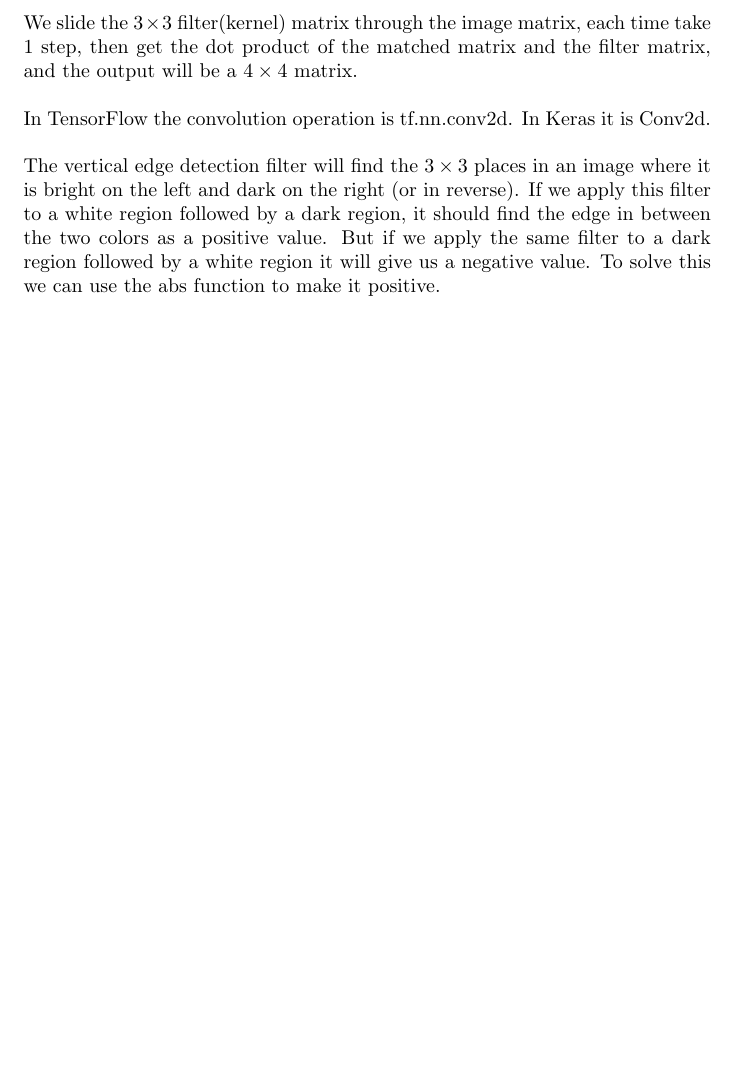
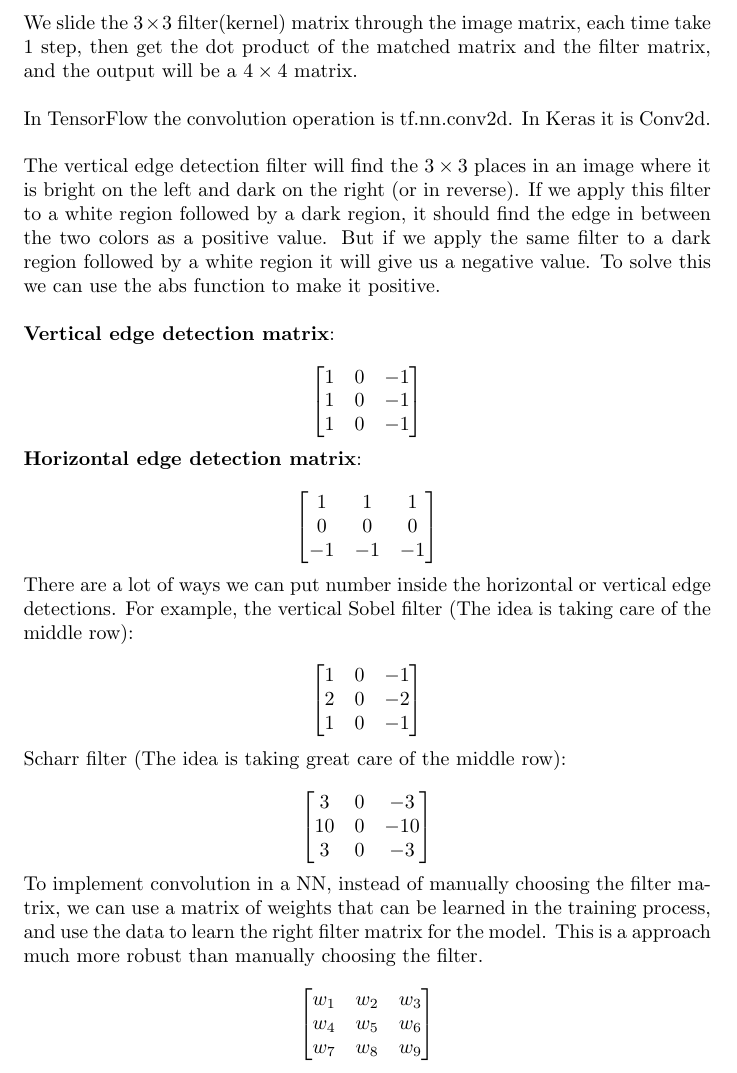
Before and after one commit to MDataResearch/ml_notes, a LaTeX document (dl_course/note/main.tex): part of page 37 of 37, cut so that both start at the same text, the shorter picture padded with empty space. Compiled offline with pdfLaTeX.

Commit message:
filter matrix

```diff
--- a/dl_course/note/main.tex
+++ b/dl_course/note/main.tex
@@ -1371,6 +1371,58 @@ Dev and test sets have to come from the same distribution. Choose dev set and te
 
 \noindent The vertical edge detection filter will find the \(3 \times 3\) places in an image where it is bright on the left and dark on the right (or in reverse). If we apply this filter to a white region followed by a dark region, it should find the edge in between the two colors as a positive value. But if we apply the same filter to a dark region followed by a white region it will give us a negative value. To solve this we can use the abs function to make it positive.
 
+\bigskip
+
+\noindent \textbf{Vertical edge detection matrix}:
+
+\[
+\begin{bmatrix}
+1 & 0 & -1\\
+1 & 0 & -1\\
+1 & 0 & -1
+\end{bmatrix}
+\]
+
+\noindent \textbf{Horizontal edge detection matrix}:
+
+\[
+\begin{bmatrix}
+1 & 1 & 1\\
+0 & 0 & 0\\
+-1 & -1 & -1
+\end{bmatrix}
+\]
+
+\noindent There are a lot of ways we can put number inside the horizontal or vertical edge detections. For example, the vertical Sobel filter (The idea is taking care of the middle row):
+
+\[
+\begin{bmatrix}
+1 & 0 & -1\\
+2 & 0 & -2\\
+1 & 0 & -1
+\end{bmatrix}
+\]
+
+\noindent Scharr filter (The idea is taking great care of the middle row):
+
+\[
+\begin{bmatrix}
+3 & 0 & -3\\
+10 & 0 & -10\\
+3 & 0 & -3
+\end{bmatrix}
+\]
+
+\noindent To implement convolution in a NN, instead of manually choosing the filter matrix, we can use a matrix of weights that can be learned in the training process, and use the data to learn the right filter matrix for the model. This is a approach much more robust than manually choosing the filter.
+
+\[
+\begin{bmatrix}
+w_{1} & w_{2} & w_{3}\\
+w_{4} & w_{5} & w_{6}\\
+w_{7} & w_{8} & w_{9}
+\end{bmatrix}
+\]
+
 \printindex
 
 \end{document}
```
